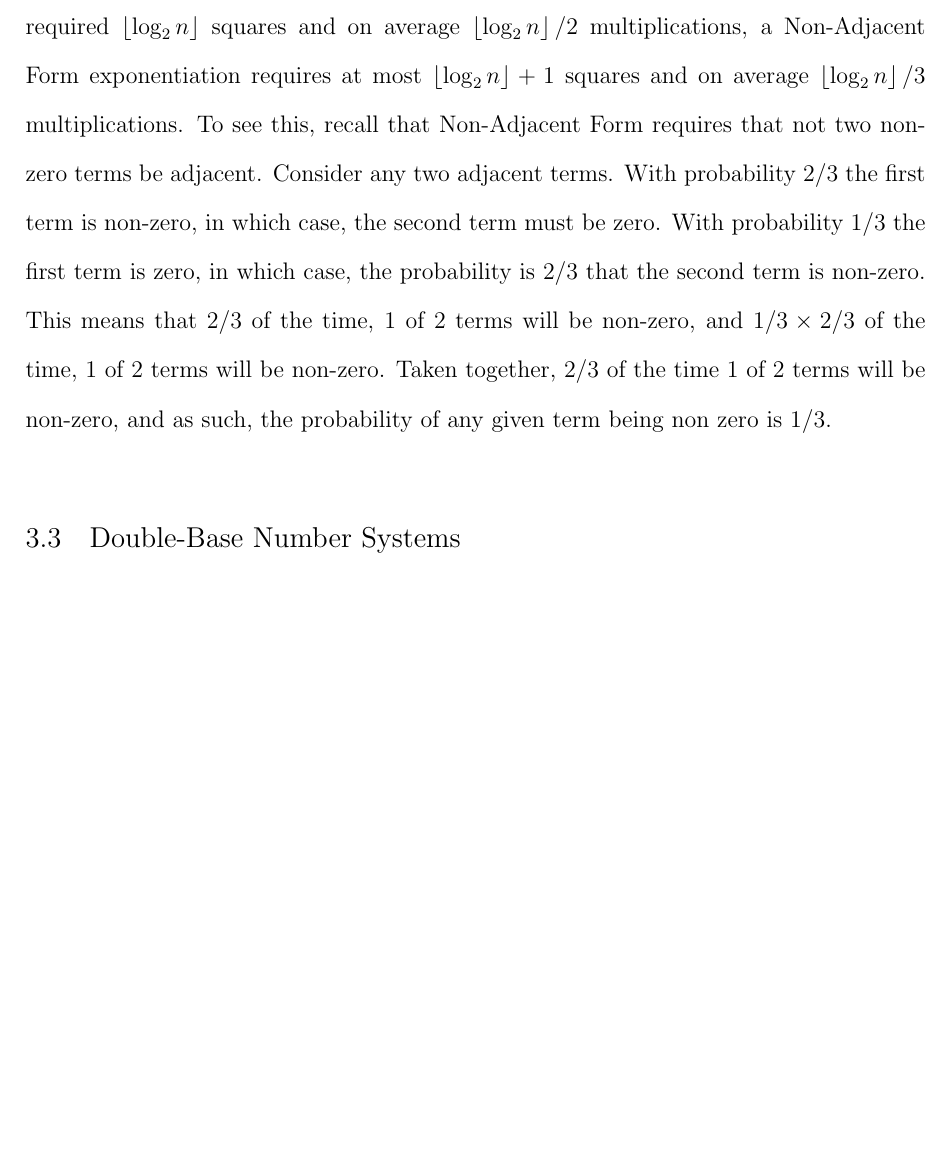
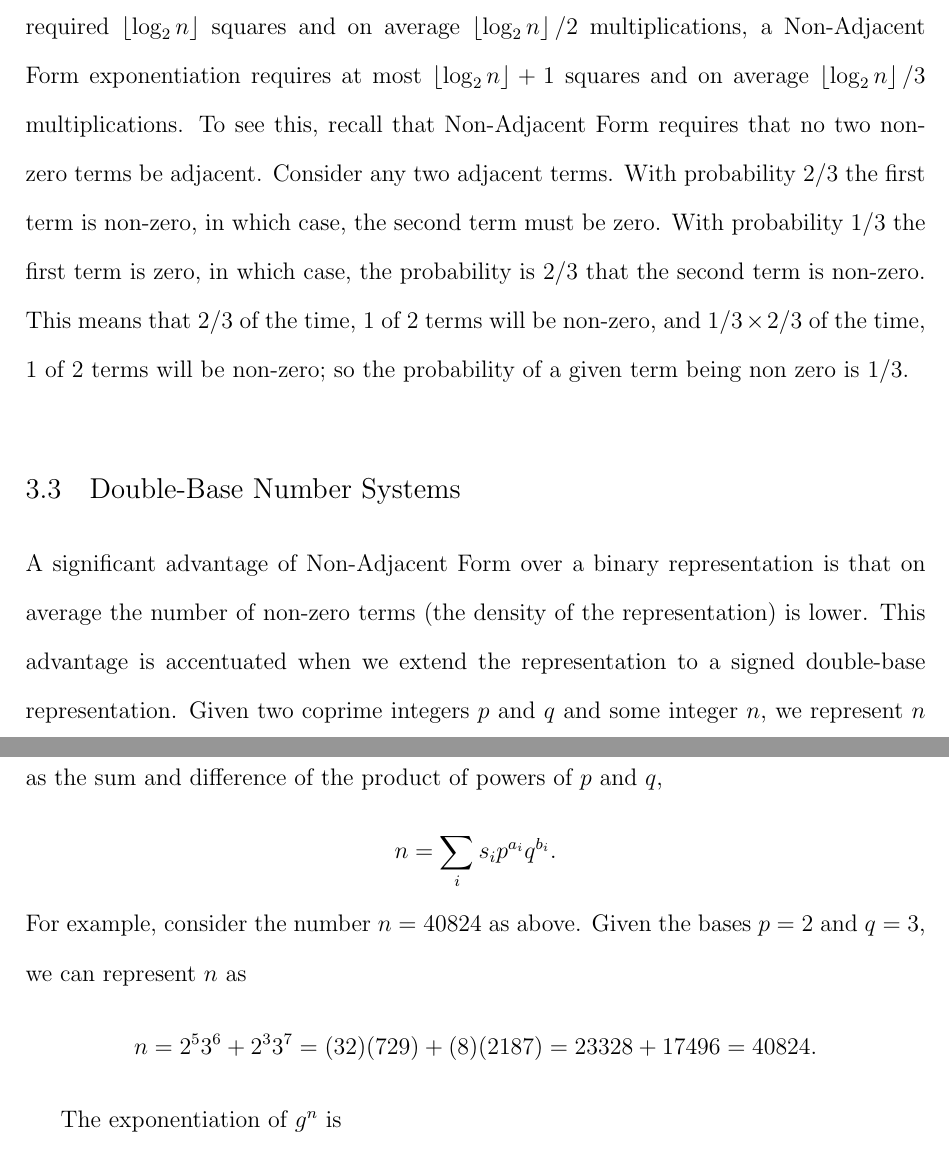
Before and after one commit to maxwellsayles/msc-thesis, a LaTeX thesis (thesis/03 Exponentiation.tex): part of page 4 of 5 before the commit and two parts of pages 4 and 5 of 6 after it, the two joined at a grey line, cut so that both start at the same text, the shorter picture padded with empty space. Compiled offline with pdfLaTeX; a LaTeX package or settings file that is missing is left out.

Commit message:
git-svn-id: file:///run/media/max/MAXSAYLES/svn-repos/masters@53 35e8cb05-0c5a-44e5-899c-3334148df6a7

```diff
--- a/thesis/03 Exponentiation.tex
+++ b/thesis/03 Exponentiation.tex
@@ -156,7 +156,7 @@ This method can be improved by maintaining a carry flag $c$; instead of adding $
 \end{algorithmic}
 \end{algorithm}
 
-The particular advantage of a Non-Adjacent Form exponentiation over a binary exponentiation is in regards to the number of operations required.  While the binary method required $\floor{\log_2 n}$ squares and on average $\floor{\log_2 n}/2$ multiplications, a Non-Adjacent Form exponentiation requires at most $\floor{\log_2 n}+1$ squares and on average $\floor{\log_2 n}/3$ multiplications.  To see this, recall that Non-Adjacent Form requires that not two non-zero terms be adjacent.  Consider any two adjacent terms.  With probability 2/3 the first term is non-zero, in which case, the second term must be zero.  With probability 1/3 the first term is zero, in which case, the probability is 2/3 that the second term is non-zero.  This means that 2/3 of the time, 1 of 2 terms will be non-zero, and $1/3 \times 2/3$ of the time, 1 of 2 terms will be non-zero.  Taken together, 2/3 of the time 1 of 2 terms will be non-zero, and as such, the probability of any given term being non zero is 1/3.
+The particular advantage of a Non-Adjacent Form exponentiation over a binary exponentiation is in regards to the number of operations required.  While the binary method required $\floor{\log_2 n}$ squares and on average $\floor{\log_2 n}/2$ multiplications, a Non-Adjacent Form exponentiation requires at most $\floor{\log_2 n}+1$ squares and on average $\floor{\log_2 n}/3$ multiplications.  To see this, recall that Non-Adjacent Form requires that no two non-zero terms be adjacent.  Consider any two adjacent terms.  With probability 2/3 the first term is non-zero, in which case, the second term must be zero.  With probability 1/3 the first term is zero, in which case, the probability is 2/3 that the second term is non-zero.  This means that 2/3 of the time, 1 of 2 terms will be non-zero, and $1/3 \times 2/3$ of the time, 1 of 2 terms will be non-zero; so the probability of a given term being non zero is 1/3.
 
 
 %%%%%%%%
@@ -165,6 +165,22 @@ The particular advantage of a Non-Adjacent Form exponentiation over a binary exp
 \bigbreak
 \section{Double-Base Number Systems}\label{section:dbns}
 
+A significant advantage of Non-Adjacent Form over a binary representation is that on average the number of non-zero terms (the density of the representation) is lower.  This advantage is accentuated when we extend the representation to a signed double-base representation.  Given two coprime integers $p$ and $q$ and some integer $n$, we represent $n$ as the sum and difference of the product of powers of $p$ and $q$,
+\[
+	n = \sum_i s_i p^{a_i} q^{b_i}.
+\]
+For example, consider the number $n=40824$ as above.  Given the bases $p=2$ and $q=3$, we can represent $n$ as
+\[
+	n = 2^5 3^6 + 2^3 3^7 = (32)(729) + (8)(2187) = 23328 + 17496 = 40824.
+\]
+
+The exponentiation of $g^n$ is
+\begin{align*}
+	g^n = g^{2^5 3^6} g^{2^3 3^7}.
+\
+
+
+\pagebreak
 \bigbreak
 \subsection{When/why is it useful?}
 
```
Also changed, not shown: thesis/03 Exponentiation.tex (8 more changed lines).
